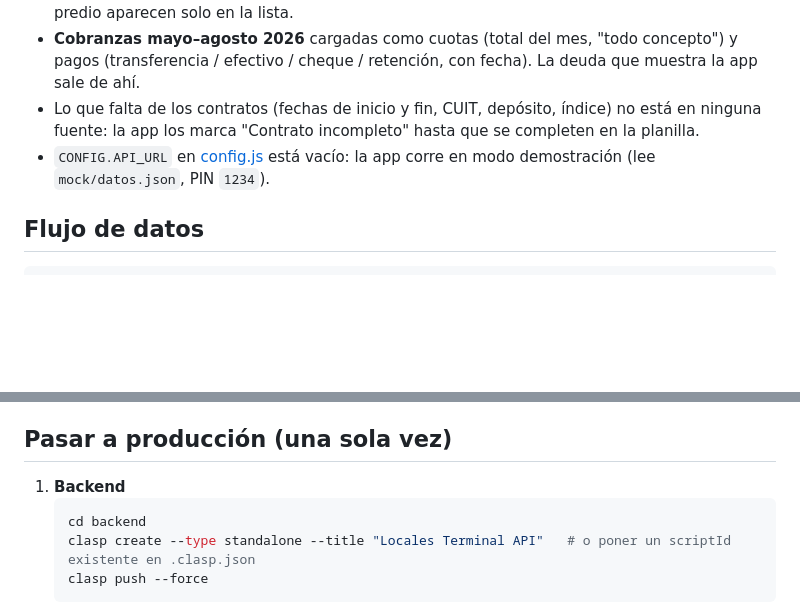
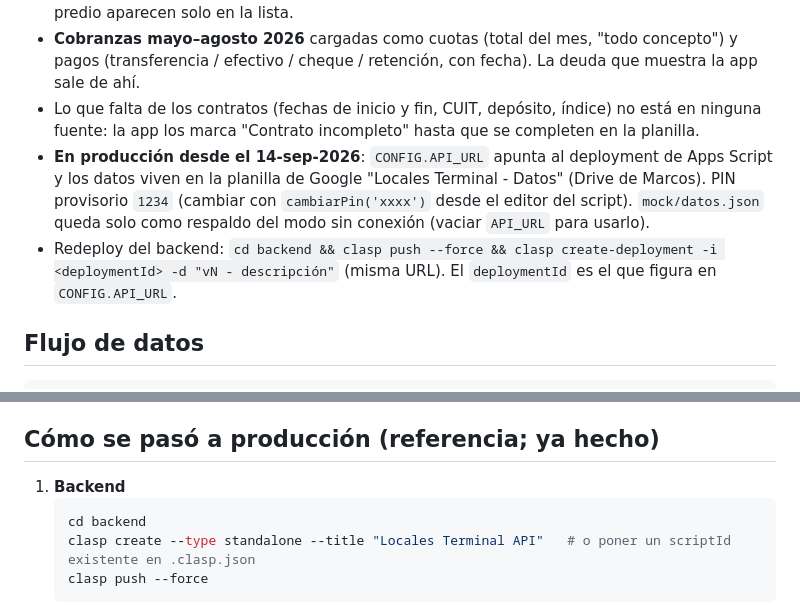
Before and after one commit to marcoskatz-cmd/locales-terminal, a Markdown page: README.md, 2 parts joined by grey strips. GitHub-like rendering; blank space fills up the shorter version.

Commit message:
README: estado en producción y redeploy

````diff
--- a/README.md
+++ b/README.md
@@ -12,7 +12,8 @@ Gestión de locales comerciales: mapa en planta con zoom por sector, ficha por l
 - **Unidades reales** (sep-2026): ~200, tomadas de la planilla "Alquileres Terminal" (boleterías, locales, depósitos, góndolas del hall, oficinas de planta alta, encomiendas, predio norte), con superficie, rubro, precio acordado y notas. No todas están en el plano: góndolas, oficinas y predio aparecen solo en la lista.
 - **Cobranzas mayo–agosto 2026** cargadas como cuotas (total del mes, "todo concepto") y pagos (transferencia / efectivo / cheque / retención, con fecha). La deuda que muestra la app sale de ahí.
 - Lo que falta de los contratos (fechas de inicio y fin, CUIT, depósito, índice) no está en ninguna fuente: la app los marca "Contrato incompleto" hasta que se completen en la planilla.
-- `CONFIG.API_URL` en [config.js](config.js) está vacío: la app corre en modo demostración (lee `mock/datos.json`, PIN `1234`).
+- **En producción desde el 14-sep-2026**: `CONFIG.API_URL` apunta al deployment de Apps Script y los datos viven en la planilla de Google "Locales Terminal - Datos" (Drive de Marcos). PIN provisorio `1234` (cambiar con `cambiarPin('xxxx')` desde el editor del script). `mock/datos.json` queda solo como respaldo del modo sin conexión (vaciar `API_URL` para usarlo).
+- Redeploy del backend: `cd backend && clasp push --force && clasp create-deployment -i <deploymentId> -d "vN - descripción"` (misma URL). El `deploymentId` es el que figura en `CONFIG.API_URL`.
 
 ## Flujo de datos
 
@@ -34,7 +35,7 @@ mock/datos.json (modo demo)  +  backend/MockData.js (semilla de setupApp)
 - Ids de unidad: categoría + número (`BOL-1-2`, `LOC-501`, `GON-3`, `OFI-7`, `DEP-305`, `ENC-512`, `COB-…` para las que solo aparecen en cobranzas). El número solo no alcanza: hay un 9 boletería, un 9 local y un 9 góndola.
 - Una unidad puede ocupar varias zonas del plano (`zonas_plano = L-41A;L-41B`) o ninguna.
 
-## Pasar a producción (una sola vez)
+## Cómo se pasó a producción (referencia; ya hecho)
 
 1. **Backend**
    ```bash
````
